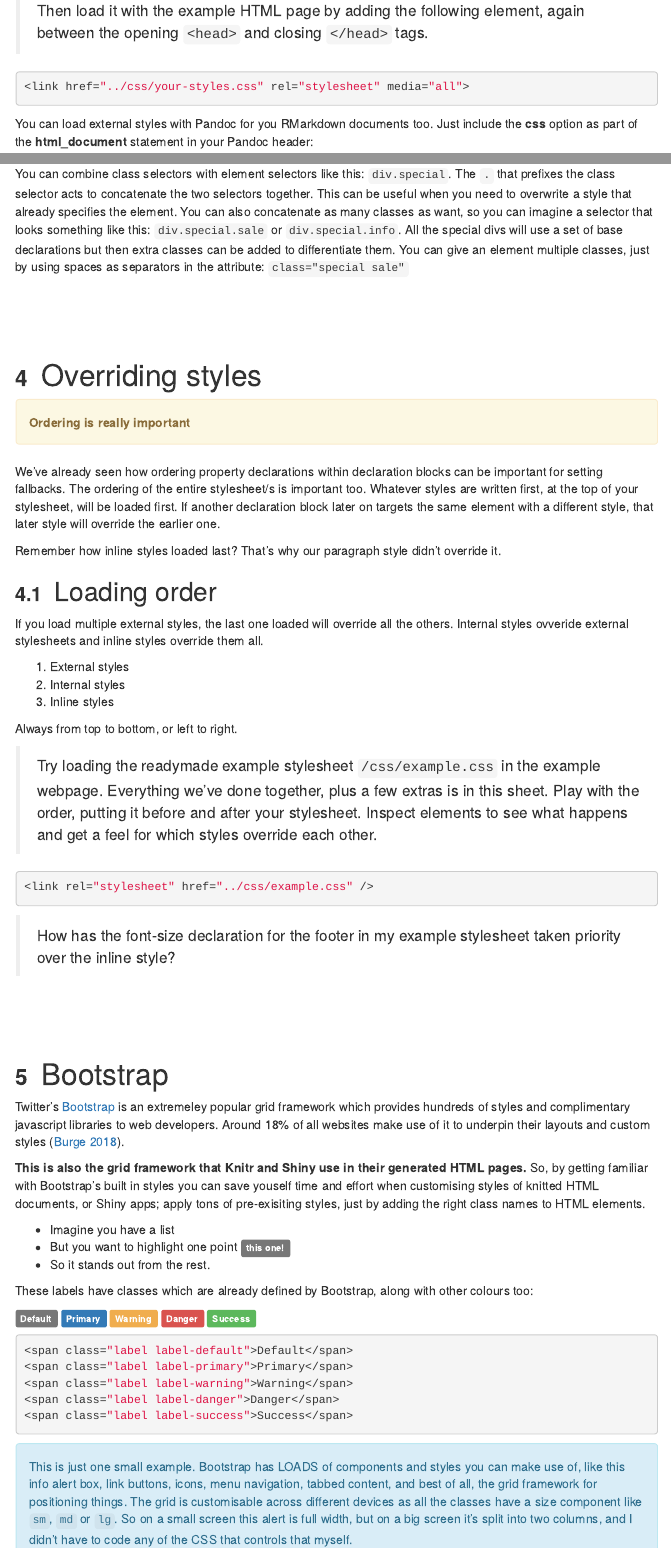
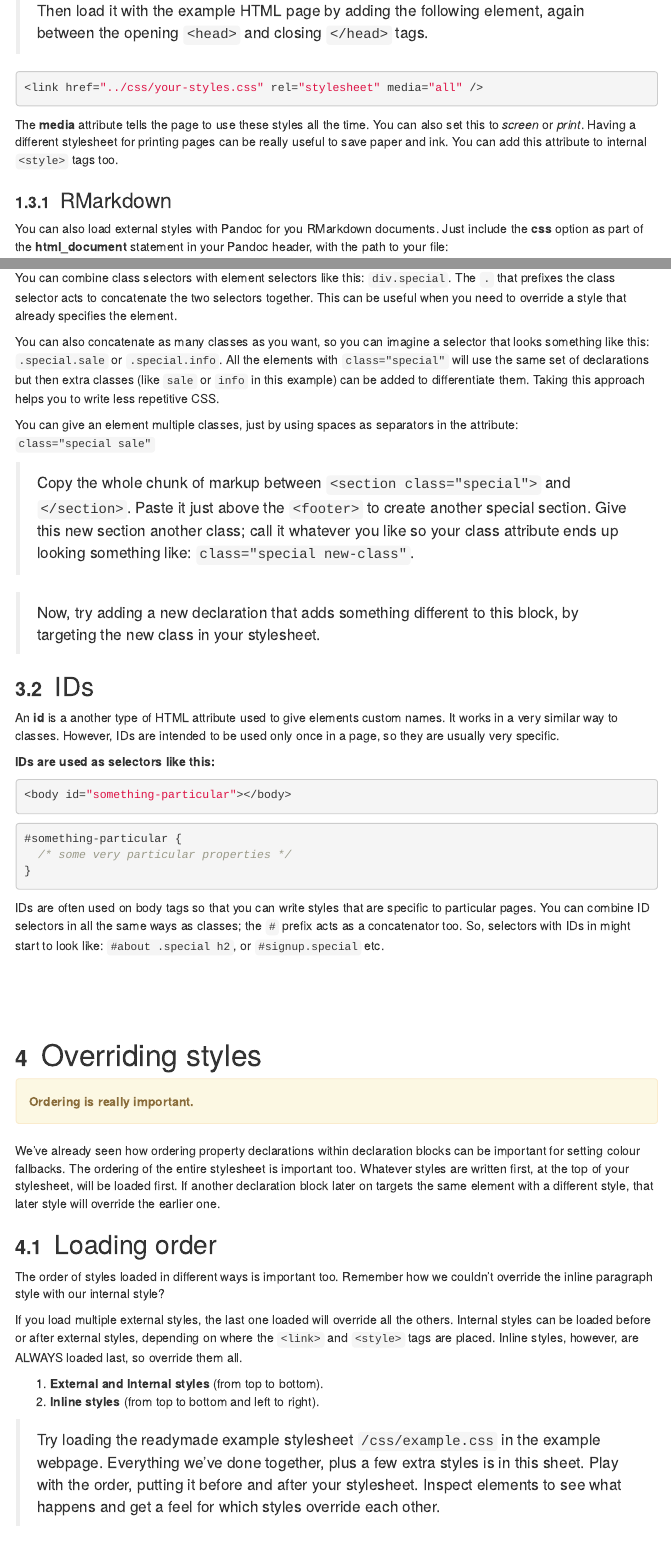
Before and after one commit to StirlingCodingClub/css, an R Markdown document (css_notes.Rmd): the page in a window 1100 px wide, from 1460 px down before the commit and from 1490 px down after it, so that both start at the same text, and a second part further down, joined at a grey line. The pictures show the output file css_notes.html that the author committed with the source, opened offline; menus at the side of the page are left out.

Commit message:
Content improvements.

````diff
--- a/css_notes.Rmd
+++ b/css_notes.Rmd
@@ -68,10 +68,14 @@ body {
 > Then load it with the example HTML page by adding the following element, again between the opening `<head>` and closing `</head>` tags.
 
 ```{HTML}
-<link href="../css/your-styles.css" rel="stylesheet" media="all">
+<link href="../css/your-styles.css" rel="stylesheet" media="all" />
 ```
 
-You can load external styles with Pandoc for you RMarkdown documents too. Just include the **css** option as part of the **html_document** statement in your Pandoc header:
+The **media** attribute tells the page to use these styles all the time. You can also set this to *screen* or *print*. Having a different stylesheet for printing pages can be really useful to save paper and ink. You can add this attribute to internal `<style>` tags too.
+
+### RMarkdown
+
+You can also load external styles with Pandoc for you RMarkdown documents. Just include the **css** option as part of the **html_document** statement in your Pandoc header, with the path to your file:
 
 ```{Rmd}
 output:
@@ -180,11 +186,21 @@ Classes are intended to be used many times, perhaps even across different elemen
 
 ### Combining class and element selectors
 
-You can combine class selectors with element selectors like this: `div.special`. The `.` that prefixes the class selector acts to concatenate the two selectors together. This can be useful when you need to overwrite a style that already specifies the element. You can also concatenate as many classes as want, so you can imagine a selector that looks something like this: `div.special.sale` or `div.special.info`. All the special divs will use a set of base declarations but then extra classes can be added to differentiate them. You can give an element multiple classes, just by using spaces as separators in the attribute: `class="special sale"`
+You can combine class selectors with element selectors like this: `div.special`. The `.` that prefixes the class selector acts to concatenate the two selectors together. This can be useful when you need to override a style that already specifies the element.
+
+You can also concatenate as many classes as you want, so you can imagine a selector that looks something like this: `.special.sale` or `.special.info`. All the elements with `class="special"` will use the same set of declarations but then extra classes (like `sale` or `info` in this example) can be added to differentiate them. Taking this approach helps you to write less repetitive CSS.
+
+You can give an element multiple classes, just by using spaces as separators in the attribute: `class="special sale"`
+
+> Copy the whole chunk of markup between `<section class="special">` and `</section>`. Paste it just above the `<footer>` to create another special section. Give this new section another class; call it whatever you like so your class attribute ends up looking something like: `class="special new-class"`.
+
+> Now, try adding a new declaration that adds something different to this block, by targeting the new class in your stylesheet.
 
 ## IDs
 
-An **id** is a anothery type of HTML attribute used to give elements custom names. It works in a very similar way to classes. However, IDs are intended to be used only once in a page, so they are usually very specific. They're used as selectors like this:
+An **id** is a another type of HTML attribute used to give elements custom names. It works in a very similar way to classes. However, IDs are intended to be used only once in a page, so they are usually very specific.
+
+**IDs are used as selectors like this:**
 
 ```{HTML}
 <body id="something-particular"></body>
@@ -196,36 +212,33 @@ An **id** is a anothery type of HTML attribute used to give elements custom name
 }
 ```
 
-IDs are often used on body tags so that you can write styles that are specific to particular pages. You can combine them in all the same ways as classes, so selectors might start to look like: `#about .special h2`, `#newsletter-signup.special` or `.special#newsletter-signup` etc.
+IDs are often used on body tags so that you can write styles that are specific to particular pages. You can combine ID selectors in all the same ways as classes; the `#` prefix acts as a concatenator too. So, selectors with IDs in might start to look like: `#about .special h2`, or `#signup.special` etc.
 
 
 # Overriding styles
 
 <div class="alert alert-warning" role="alert">
-**Ordering is really important**
+**Ordering is really important.**
 </div>
 
-We've already seen how ordering property declarations within declaration blocks can be important for setting fallbacks. The ordering of the entire stylesheet/s is important too. Whatever styles are written first, at the top of your stylesheet, will be loaded first. If another declaration block later on targets the same element with a different style, that later style will override the earlier one.
-
-Remember how inline styles loaded last? That's why our paragraph style didn't override it.
+We've already seen how ordering property declarations within declaration blocks can be important for setting colour fallbacks. The ordering of the entire stylesheet is important too. Whatever styles are written first, at the top of your stylesheet, will be loaded first. If another declaration block later on targets the same element with a different style, that later style will override the earlier one.
 
 ## Loading order
 
-If you load multiple external styles, the last one loaded will override all the others. Internal styles ovveride external stylesheets and inline styles override them all.
+The order of styles loaded in different ways is important too. Remember how we couldn't override the inline paragraph style with our internal style?
 
-1. External styles
-2. Internal styles
-3. Inline styles
+If you load multiple external styles, the last one loaded will override all the others. Internal styles can be loaded before or after external styles, depending on where the `<link>` and `<style>` tags are placed. Inline styles, however, are ALWAYS loaded last, so override them all.
 
-Always from top to bottom, or left to right.
+1. **External and Internal styles** (from top to bottom).
+2. **Inline styles** (from top to bottom and left to right).
 
-> Try loading the readymade example stylesheet `/css/example.css` in the example webpage. Everything we've done together, plus a few extras is in this sheet. Play with the order, putting it before and after your stylesheet. Inspect elements to see what happens and get a feel for which styles override each other.
+> Try loading the readymade example stylesheet `/css/example.css` in the example webpage. Everything we've done together, plus a few extra styles is in this sheet. Play with the order, putting it before and after your stylesheet. Inspect elements to see what happens and get a feel for which styles override each other.
 
 ```{HTML}
 <link rel="stylesheet" href="../css/example.css" />
 ```
 
-> How has the font-size declaration for the footer in my example stylesheet taken priority over the inline style?
+> How has the font-size declaration for the footer in my example stylesheet taken priority over the inline style we looked at earlier?
 
 # Bootstrap
 
````
Also changed, not shown: css_notes.html, css_notes.Rmd (33 more changed lines).
